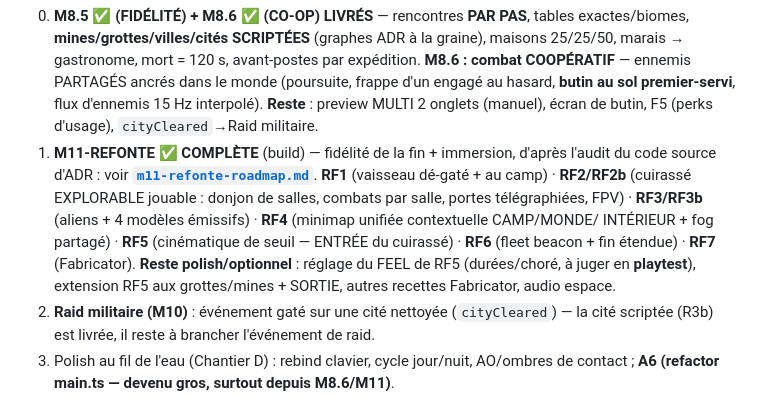
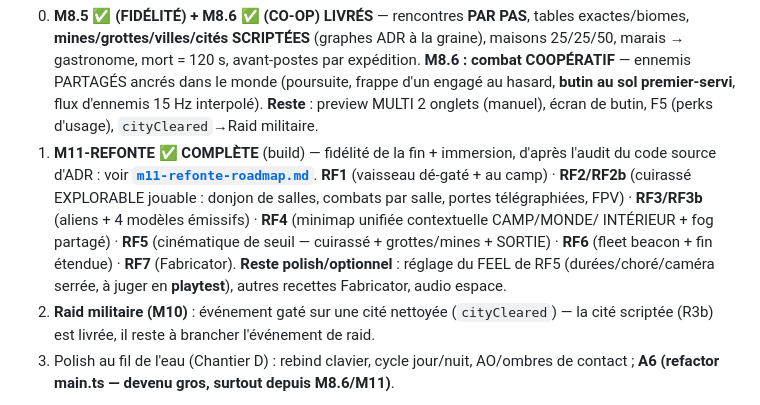
Before and after one commit to cbarange/andr, a Markdown page: docs/etat.md, the part around the change. Rendered like a GitHub page.

Commit message:
docs: RF5 complète (cuirassé + grottes/mines + sortie) dans etat.md
Co-Authored-By: Claude Fable 5 <noreply@anthropic.com>

```diff
--- a/docs/etat.md
+++ b/docs/etat.md
@@ -207,9 +207,9 @@ métiers** (bûcheron par défaut, chaînes bois/cuir/viande séchée, income to
    d'ADR : voir **[`m11-refonte-roadmap.md`](m11-refonte-roadmap.md)**. **RF1** (vaisseau dé-gaté + au camp) ·
    **RF2/RF2b** (cuirassé EXPLORABLE jouable : donjon de salles, combats par salle, portes télégraphiées,
    FPV) · **RF3/RF3b** (aliens + 4 modèles émissifs) · **RF4** (minimap unifiée contextuelle CAMP/MONDE/
-   INTÉRIEUR + fog partagé) · **RF5** (cinématique de seuil — ENTRÉE du cuirassé) · **RF6** (fleet beacon +
-   fin étendue) · **RF7** (Fabricator). **Reste polish/optionnel** : réglage du FEEL de RF5 (durées/choré,
-   à juger en **playtest**), extension RF5 aux grottes/mines + SORTIE, autres recettes Fabricator, audio espace.
+   INTÉRIEUR + fog partagé) · **RF5** (cinématique de seuil — cuirassé + grottes/mines + SORTIE) · **RF6**
+   (fleet beacon + fin étendue) · **RF7** (Fabricator). **Reste polish/optionnel** : réglage du FEEL de RF5
+   (durées/choré/caméra serrée, à juger en **playtest**), autres recettes Fabricator, audio espace.
 2. **Raid militaire (M10)** : événement gaté sur une cité nettoyée (`cityCleared`) — la cité scriptée
    (R3b) est livrée, il reste à brancher l'événement de raid.
 3. Polish au fil de l'eau (Chantier D) : rebind clavier, cycle jour/nuit, AO/ombres de contact ;
```
